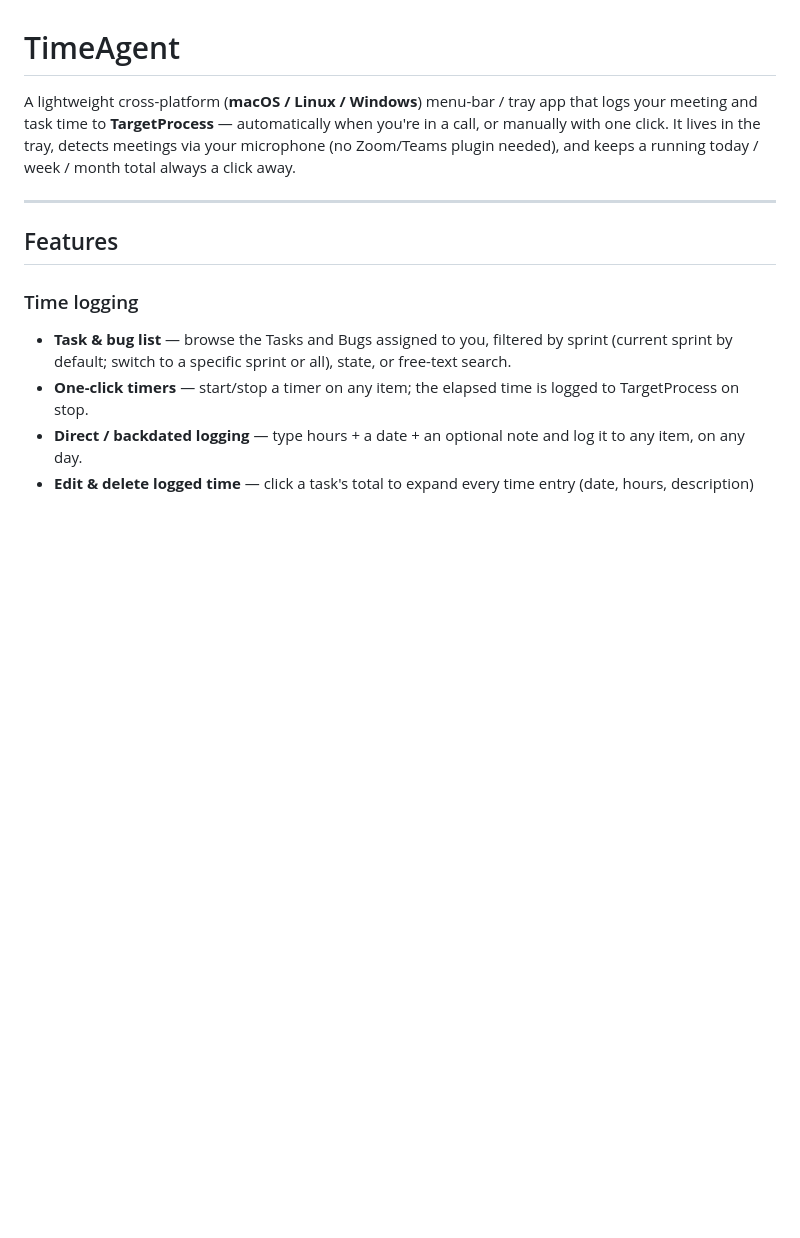
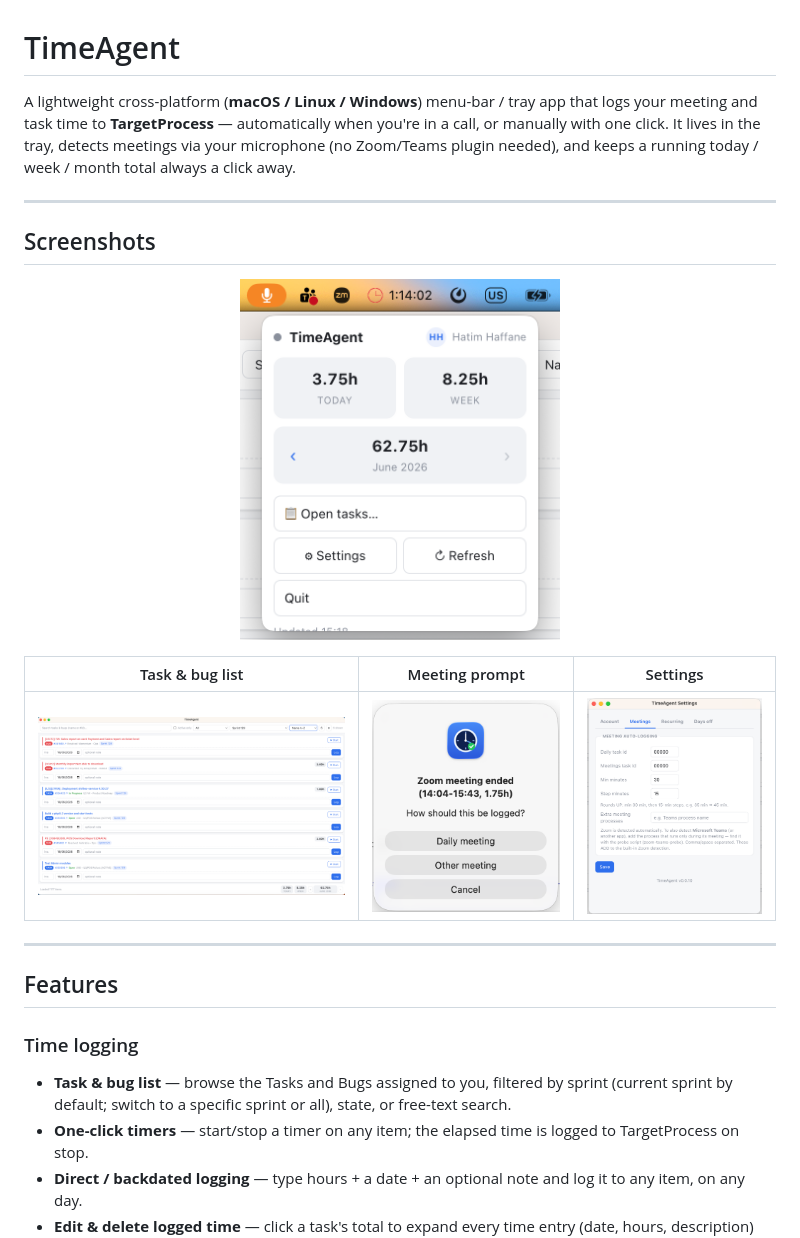
Before and after one commit to hatimox/TimeAgent, a Markdown page: README.md, the part around the change. GitHub-like rendering; pictures changed too: docs/screenshots/meeting-prompt.png (added), docs/screenshots/popover.png (added), docs/screenshots/settings.png (added); blank space fills up the shorter version.

```diff
--- a/README.md
+++ b/README.md
@@ -5,6 +5,18 @@ logs your meeting and task time to **TargetProcess** — automatically when you'
 a call, or manually with one click. It lives in the tray, detects meetings via your
 microphone (no Zoom/Teams plugin needed), and keeps a running today / week / month
 total always a click away.
+
+---
+
+## Screenshots
+
+<p align="center">
+  <img src="docs/screenshots/popover.png" alt="Tray popover with today / week / month totals" width="320">
+</p>
+
+| Task & bug list | Meeting prompt | Settings |
+|:---:|:---:|:---:|
+| ![Task list](docs/screenshots/task-list.png) | ![Meeting prompt](docs/screenshots/meeting-prompt.png) | ![Settings](docs/screenshots/settings.png) |
 
 ---
 
```
Also changed, not shown: docs/screenshots/README.md (added, +14 -0 lines), 1 other file.
